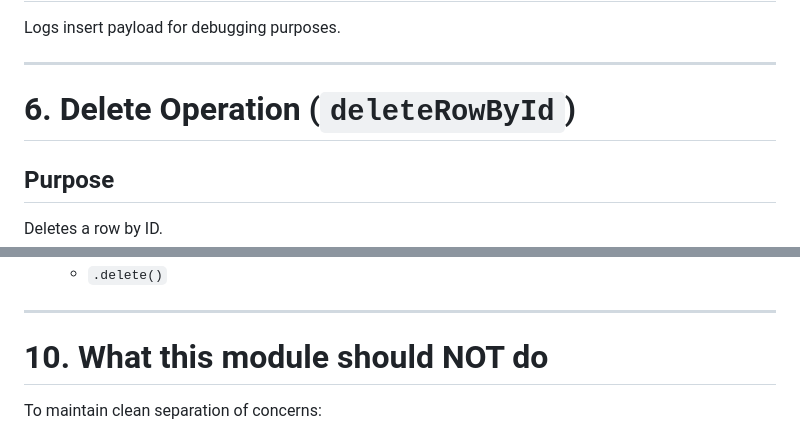
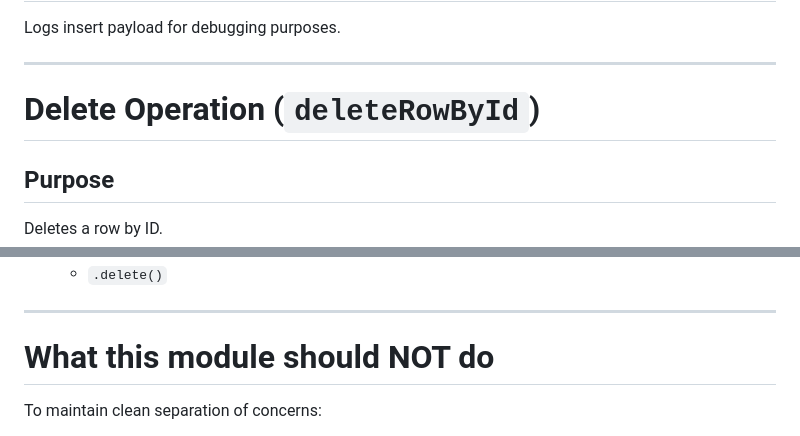
Before and after one commit to w-xlter/warehouseManager, a Markdown page: js/docs/api.md, 2 parts joined by grey strips. Drawn GitHub-style.

```diff
--- a/js/docs/api.md
+++ b/js/docs/api.md
@@ -133,7 +133,7 @@ Logs insert payload for debugging purposes.
 
 ---
 
-# 6. Delete Operation (`deleteRowById`)
+# Delete Operation (`deleteRowById`)
 
 ## Purpose
 Deletes a row by ID.
@@ -203,7 +239,7 @@ All access control is handled in the database:
 
 ---
 
-# 10. What this module should NOT do
+# What this module should NOT do
 
 To maintain clean separation of concerns:
 
```
Also changed, not shown: other parts of js/docs/api.md (+49 -13 lines).
